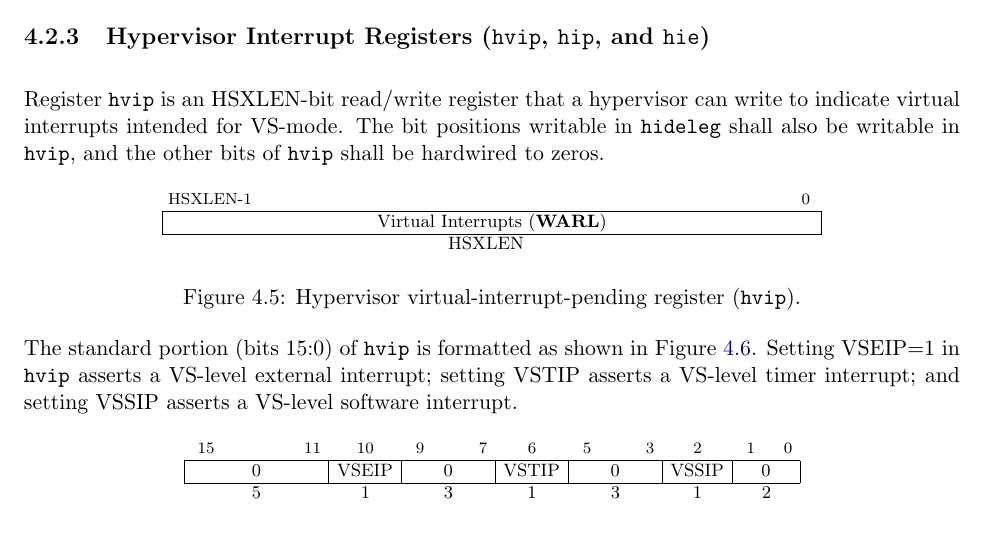
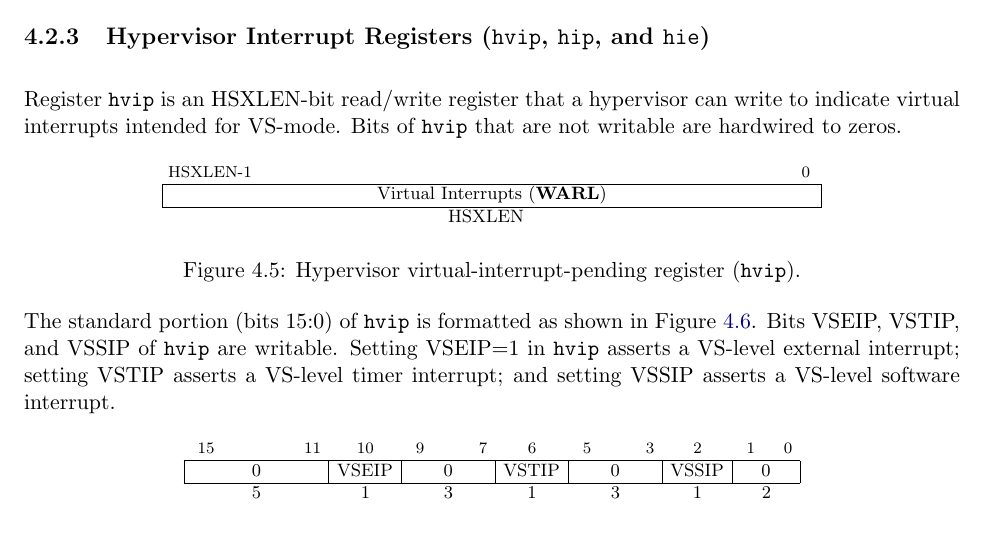
Before and after one commit to riscv/riscv-isa-manual, a LaTeX thesis (src/riscv-privileged.tex, which reads src/hypervisor.tex): part of page 96 of 125, cut so that both start at the same text. Compiled offline with pdfLaTeX.

Commit message:
Make CSR hvip independent of hideleg

```diff
--- a/src/hypervisor.tex
+++ b/src/hypervisor.tex
@@ -456,8 +456,7 @@ interrupt causes (codes 16 and above).
 
 Register {\tt hvip} is an HSXLEN-bit read/write register that a
 hypervisor can write to indicate virtual interrupts intended for VS-mode.
-The bit positions writable in {\tt hideleg} shall also be writable in
-{\tt hvip}, and the other bits of {\tt hvip} shall be hardwired to zeros.
+Bits of {\tt hvip} that are not writable are hardwired to zeros.
 
 \begin{figure}[h!]
 {\footnotesize
@@ -478,6 +477,7 @@ HSXLEN \\
 
 The standard portion (bits 15:0) of {\tt hvip} is formatted as shown in
 Figure~\ref{hvipreg-standard}.
+Bits VSEIP, VSTIP, and VSSIP of {\tt hvip} are writable.
 Setting VSEIP=1 in {\tt hvip} asserts a VS-level external interrupt;
 setting VSTIP asserts a VS-level timer interrupt; and setting VSSIP
 asserts a VS-level software interrupt.
```
